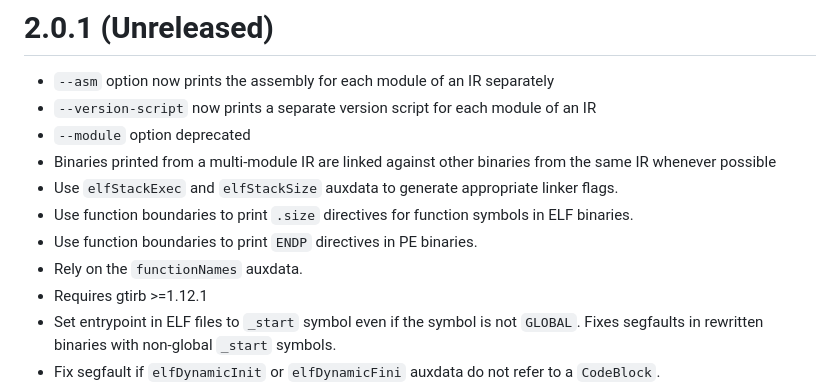
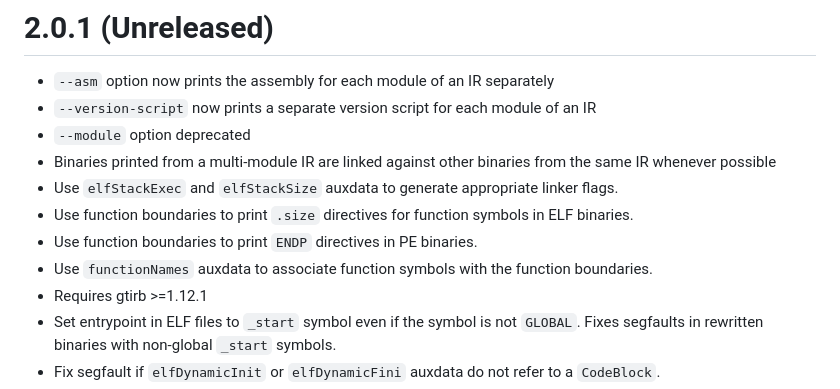
Before and after one commit to GrammaTech/gtirb-pprinter, a Markdown page: CHANGELOG.md, the part around the change. Rendered like a GitHub page.

Commit message:
clarify changelog.

```diff
--- a/CHANGELOG.md
+++ b/CHANGELOG.md
@@ -8,7 +8,7 @@
   * Use `elfStackExec` and `elfStackSize` auxdata to generate appropriate linker flags.
   * Use function boundaries to print `.size` directives for function symbols in ELF binaries.
   * Use function boundaries to print `ENDP` directives in PE binaries.
-  * Rely on the `functionNames` auxdata.
+  * Use `functionNames` auxdata to associate function symbols with the function boundaries.
   * Requires gtirb >=1.12.1
   * Set entrypoint in ELF files to `_start` symbol even if the symbol is not
     `GLOBAL`. Fixes segfaults in rewritten binaries with non-global `_start`
```
